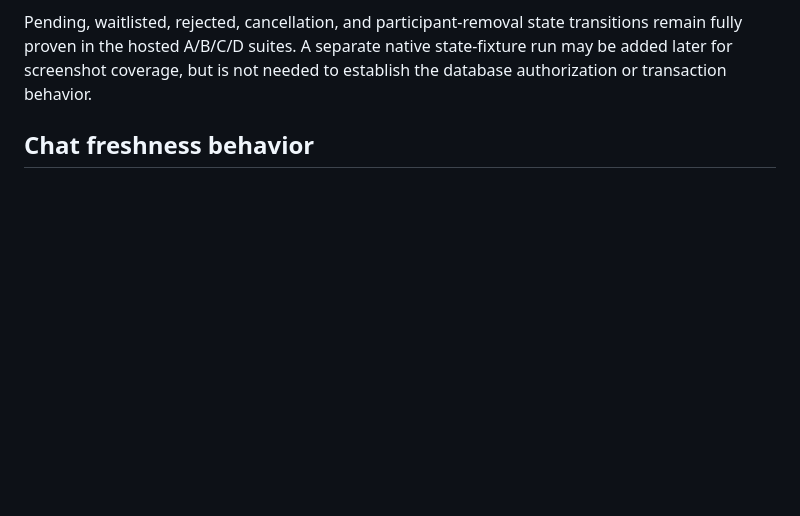
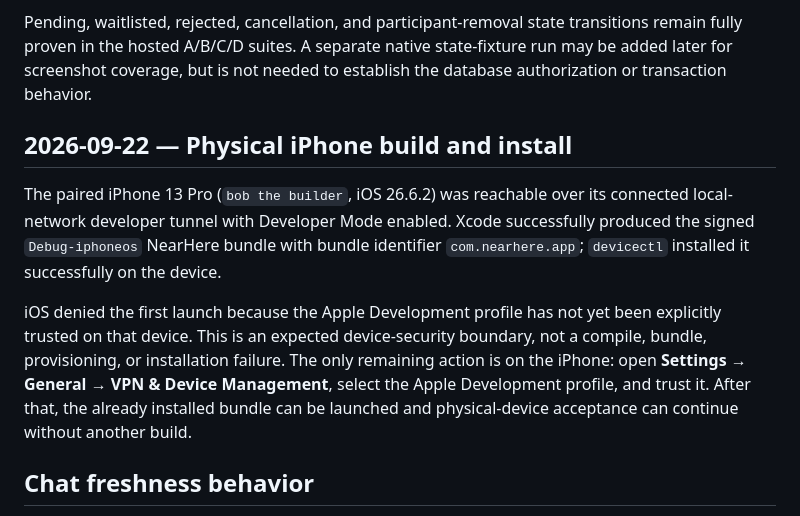
Before and after one commit to ansh0eman/NearHere, a Markdown page: docs/testing-status.md, the part around the change. GitHub-like rendering; blank space fills up the shorter version.

Commit message:
Record physical device installation gate

```diff
--- a/docs/testing-status.md
+++ b/docs/testing-status.md
@@ -85,6 +85,22 @@ Pending, waitlisted, rejected, cancellation, and participant-removal state
 transitions remain fully proven in the hosted A/B/C/D suites. A separate native
 state-fixture run may be added later for screenshot coverage, but is not needed
 to establish the database authorization or transaction behavior.
+
+## 2026-09-22 — Physical iPhone build and install
+
+The paired iPhone 13 Pro (`bob the builder`, iOS 26.6.2) was reachable over its
+connected local-network developer tunnel with Developer Mode enabled. Xcode
+successfully produced the signed `Debug-iphoneos` NearHere bundle with bundle
+identifier `com.nearhere.app`; `devicectl` installed it successfully on the
+device.
+
+iOS denied the first launch because the Apple Development profile has not yet
+been explicitly trusted on that device. This is an expected device-security
+boundary, not a compile, bundle, provisioning, or installation failure. The
+only remaining action is on the iPhone: open **Settings → General → VPN & Device
+Management**, select the Apple Development profile, and trust it. After that,
+the already installed bundle can be launched and physical-device acceptance can
+continue without another build.
 
 ## Chat freshness behavior
 
```
Also changed, not shown: docs/execution-plan.md (+3 -1 lines).
